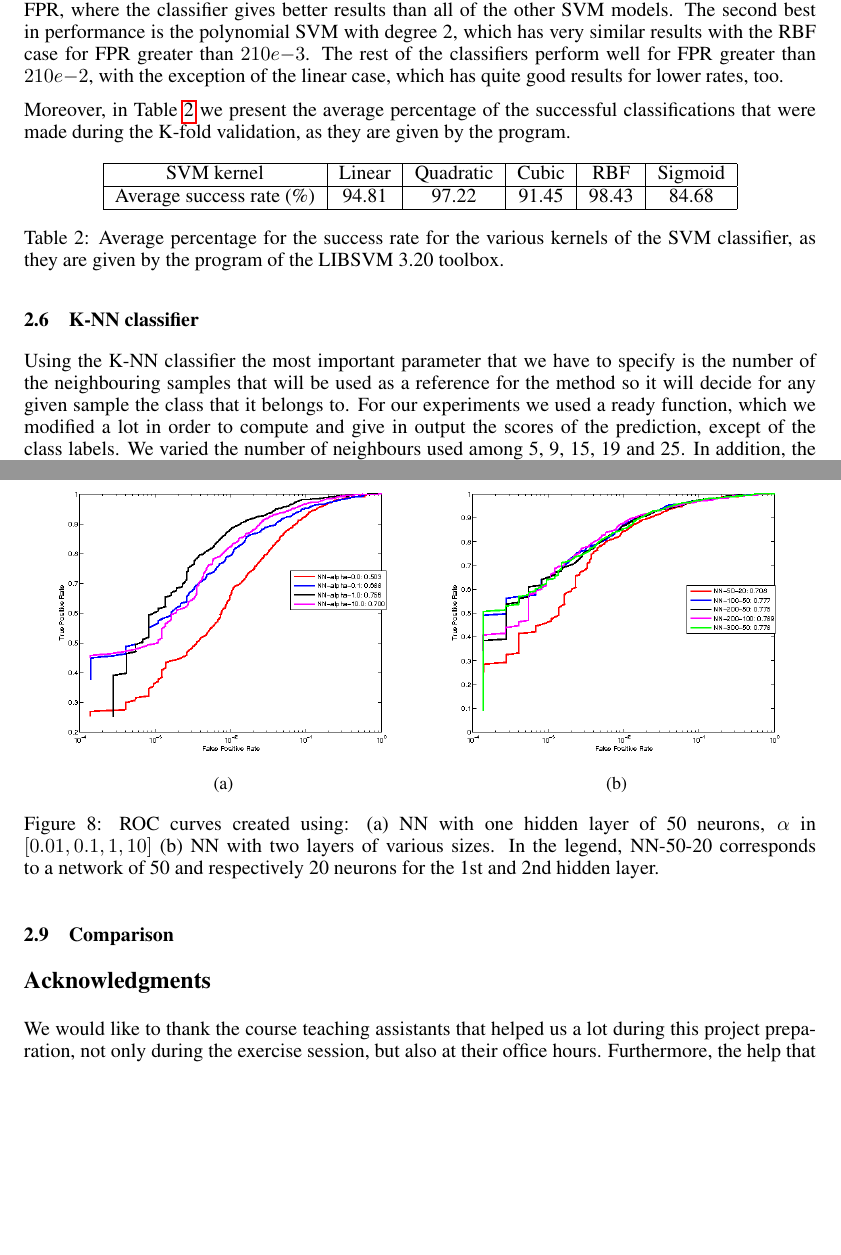
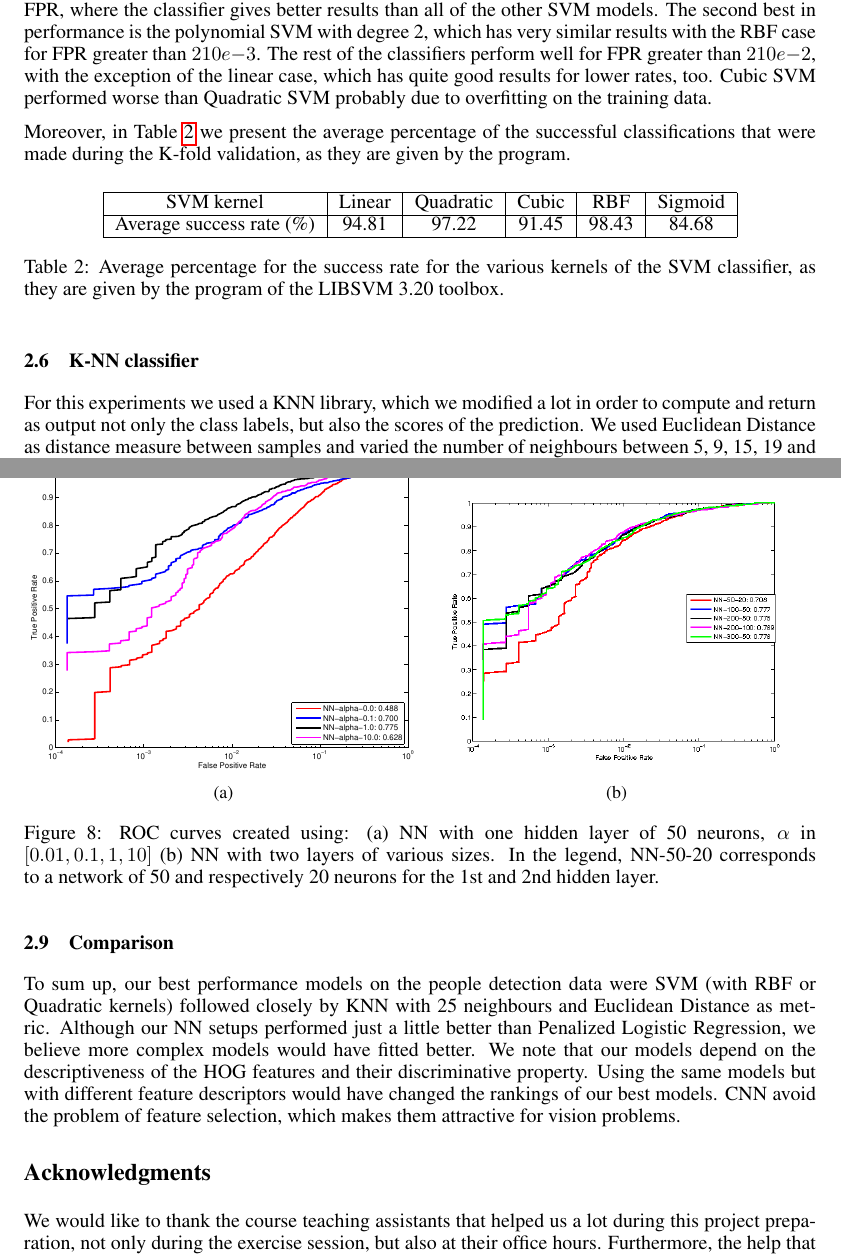
Before and after one commit to tethys/ml-project2, a LaTeX paper (PCML - Project II/Report/paper.tex, which reads PCML - Project II/Report/PeopleTask.tex): two parts of pages 7 and 9 of 9, joined at a grey line, cut so that both start at the same text, the shorter picture padded with empty space. Compiled offline with pdfLaTeX.

Commit message:
cleaned up People.tex

```diff
--- a/PCML - Project II/Report/PeopleTask.tex
+++ b/PCML - Project II/Report/PeopleTask.tex
@@ -44,5 +44,5 @@ For all the methods presented below we used 5 fold cross validation.
 
-\noindent We can observe that the radial-basis-kernel SVM perform significantly better. This fact can be seen not only by looking at the average TPR, equal to 0.893, but also observing the whole range of the FPR, where the classifier gives better results than all of the other SVM models. The second best in performance is the polynomial SVM with degree 2, which has very similar results with the RBF case for FPR greater than $2 10e{-3}$. The rest of the classifiers perform well for FPR greater than $2 10e{-2}$, with the exception of the linear case, which has quite good results for lower rates, too.
+\noindent We can observe that the radial-basis-kernel SVM perform significantly better. This fact can be seen not only by looking at the average TPR, equal to 0.893, but also observing the whole range of the FPR, where the classifier gives better results than all of the other SVM models. The second best in performance is the polynomial SVM with degree 2, which has very similar results with the RBF case for FPR greater than $2 10e{-3}$. The rest of the classifiers perform well for FPR greater than $2 10e{-2}$, with the exception of the linear case, which has quite good results for lower rates, too.  Cubic SVM performed worse than Quadratic SVM probably due to overfitting on the training data.
 
 \noindent Moreover, in Table \ref{table:SVM_success} we present the average percentage of the successful classifications that were made during the K-fold validation, as they are given by the program.
 
@@ -58,5 +58,6 @@ For all the methods presented below we used 5 fold cross validation.
 \end{table}
 
 \subsection{K-NN classifier}
-\noindent Using the K-NN classifier the most important parameter that we have to specify is the number of the neighbouring samples that will be used as a reference for the method so it will decide for any given sample the class that it belongs to. For our experiments we used a ready function, which we modified a lot in order to compute and give in output the scores of the prediction, except of the class labels. We varied the number of neighbours used among 5, 9, 15, 19 and 25. In addition, the euclidean distances were used as the way to specify the distances among the neighbouring samples.
+\noindent For this experiments we used a KNN library, which we modified a lot in order to compute and return as output not only the class labels, but also the scores of the prediction.
+We used Euclidean Distance as distance measure between samples and varied the number of neighbours between 5, 9, 15, 19 and 25.
 
@@ -89,7 +90,7 @@ Choosing $\alpha=1$, we experimented with 2 hidden layers of sizes $[50,20],[100
 \begin{figure}[h]
   \centering
   \begin{subfigure}[b]{0.49\textwidth}
-   \includegraphics[width=\textwidth]{figures/NN-alpha.png}
+   \includegraphics[width=\textwidth]{figures/NN-alpha.pdf}
     \caption{}
     \label{fig:NNa}
   \end{subfigure}
@@ -103,4 +104,7 @@ Choosing $\alpha=1$, we experimented with 2 hidden layers of sizes $[50,20],[100
 
 \subsection{Convolutional Neural Network}
 We experimented a bit with convolutional neural networks. Our tests were unreasonable slow. We tried 6-12 and 5x5 kernels. This is a  very small netwroks which performed bad. In order to have meaningful results we should have increased both parameters. We mention also that the library used did not offer the option of adding more hidden layers between the last convolutional and pool layer and the output. We believe this is a major drawback of the library, as the majority of setups used in literature have extra layers.
+
 \subsection{Comparison}
+To sum up, our best performance models on the people detection data were SVM (with RBF or Quadratic kernels) followed closely by KNN with 25 neighbours and Euclidean Distance as metric. Although our NN setups performed just a little better than Penalized Logistic Regression, we believe more complex models would have fitted better.
+We note that our models depend on the descriptiveness of the HOG features and their discriminative property. Using the same models but with different feature descriptors would have changed the rankings of our best models. CNN avoid the problem of feature selection, which makes them attractive for vision problems.
```
Also changed, not shown: PCML - Project II/Report/figures/NN-alpha.pdf (added), PCML - Project II/Report/paper.pdf, PCML - Project II/Report/PeopleTask.tex (8 more changed lines), 3 other files.
